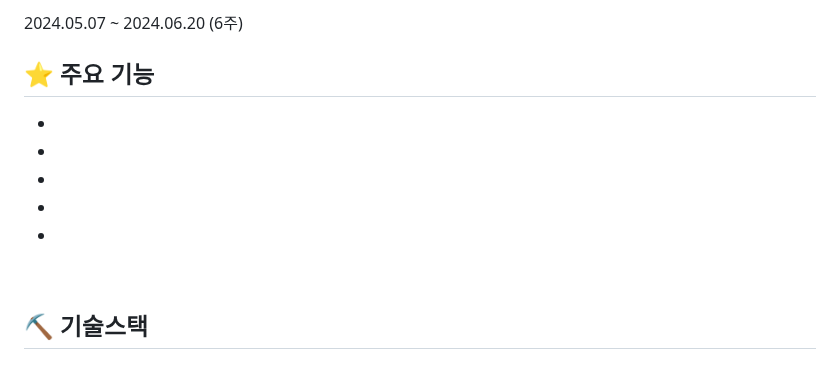
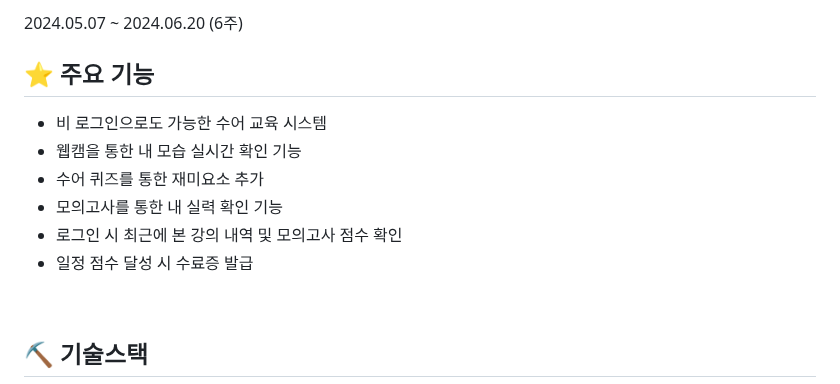
Before and after one commit to 2021-SMHRD-KDT-AI-17/SLschool, a Markdown page: README.md, the part around the change. Drawn GitHub-style.

```diff
--- a/README.md
+++ b/README.md
@@ -11,11 +11,12 @@
 <br>
 
 ## ⭐ 주요 기능
-*
-*
-*
-*
-*
+* 비 로그인으로도 가능한 수어 교육 시스템
+* 웹캠을 통한 내 모습 실시간 확인 기능
+* 수어 퀴즈를 통한 재미요소 추가
+* 모의고사를 통한 내 실력 확인 기능
+* 로그인 시 최근에 본 강의 내역 및 모의고사 점수 확인
+* 일정 점수 달성 시 수료증 발급
 
 <br>
 
```
